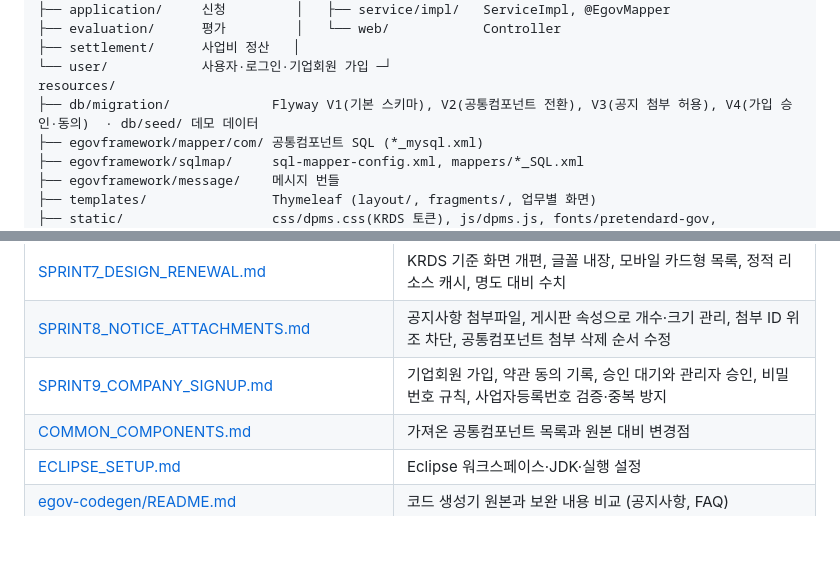
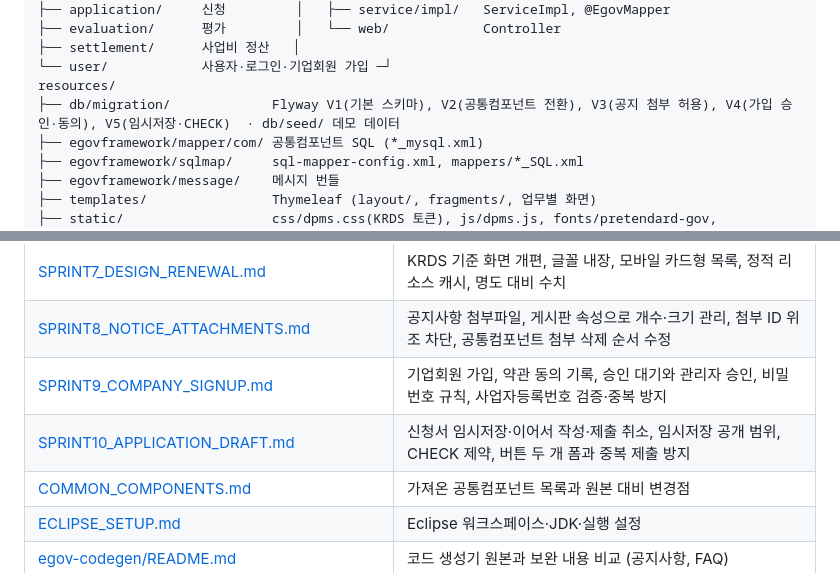
Before and after one commit to gwangco/daegu-pms, a Markdown page: README.md, 2 parts joined by grey strips. Rendered like a GitHub page; blank space fills up the shorter version.

```diff
--- a/README.md
+++ b/README.md
@@ -145,7 +145,7 @@ kr.go.daegu.pms
 ├── settlement/      사업비 정산   │
 └── user/            사용자·로그인·기업회원 가입 ─┘
 resources/
-├── db/migration/             Flyway V1(기본 스키마), V2(공통컴포넌트 전환), V3(공지 첨부 허용), V4(가입 승인·동의)  · db/seed/ 데모 데이터
+├── db/migration/             Flyway V1(기본 스키마), V2(공통컴포넌트 전환), V3(공지 첨부 허용), V4(가입 승인·동의), V5(임시저장·CHECK)  · db/seed/ 데모 데이터
 ├── egovframework/mapper/com/ 공통컴포넌트 SQL (*_mysql.xml)
 ├── egovframework/sqlmap/     sql-mapper-config.xml, mappers/*_SQL.xml
 ├── egovframework/message/    메시지 번들
@@ -165,6 +165,7 @@ resources/
 | [SPRINT7_DESIGN_RENEWAL.md](docs/SPRINT7_DESIGN_RENEWAL.md) | KRDS 기준 화면 개편, 글꼴 내장, 모바일 카드형 목록, 정적 리소스 캐시, 명도 대비 수치 |
 | [SPRINT8_NOTICE_ATTACHMENTS.md](docs/SPRINT8_NOTICE_ATTACHMENTS.md) | 공지사항 첨부파일, 게시판 속성으로 개수·크기 관리, 첨부 ID 위조 차단, 공통컴포넌트 첨부 삭제 순서 수정 |
 | [SPRINT9_COMPANY_SIGNUP.md](docs/SPRINT9_COMPANY_SIGNUP.md) | 기업회원 가입, 약관 동의 기록, 승인 대기와 관리자 승인, 비밀번호 규칙, 사업자등록번호 검증·중복 방지 |
+| [SPRINT10_APPLICATION_DRAFT.md](docs/SPRINT10_APPLICATION_DRAFT.md) | 신청서 임시저장·이어서 작성·제출 취소, 임시저장 공개 범위, CHECK 제약, 버튼 두 개 폼과 중복 제출 방지 |
 | [COMMON_COMPONENTS.md](docs/COMMON_COMPONENTS.md) | 가져온 공통컴포넌트 목록과 원본 대비 변경점 |
 | [ECLIPSE_SETUP.md](docs/ECLIPSE_SETUP.md) | Eclipse 워크스페이스·JDK·실행 설정 |
 | [egov-codegen/README.md](docs/egov-codegen/README.md) | 코드 생성기 원본과 보완 내용 비교 (공지사항, FAQ) |
```
Also changed, not shown: other parts of README.md (+3 -3 lines), CHANGELOG.md (+18 -0 lines), docs/SPRINT10_APPLICATION_DRAFT.md (added, +82 -0 lines), docs/images/application-draft.png (added), 1 other file.
